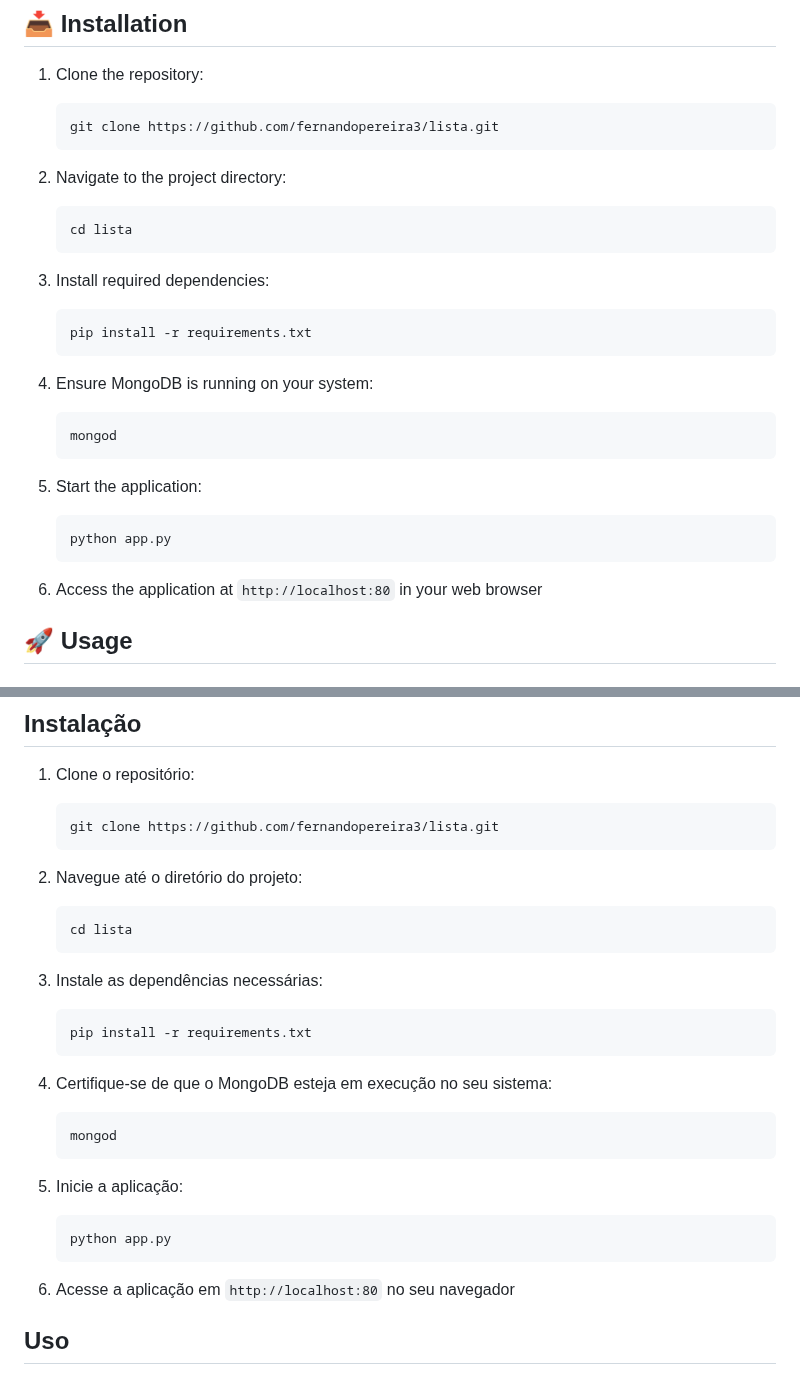
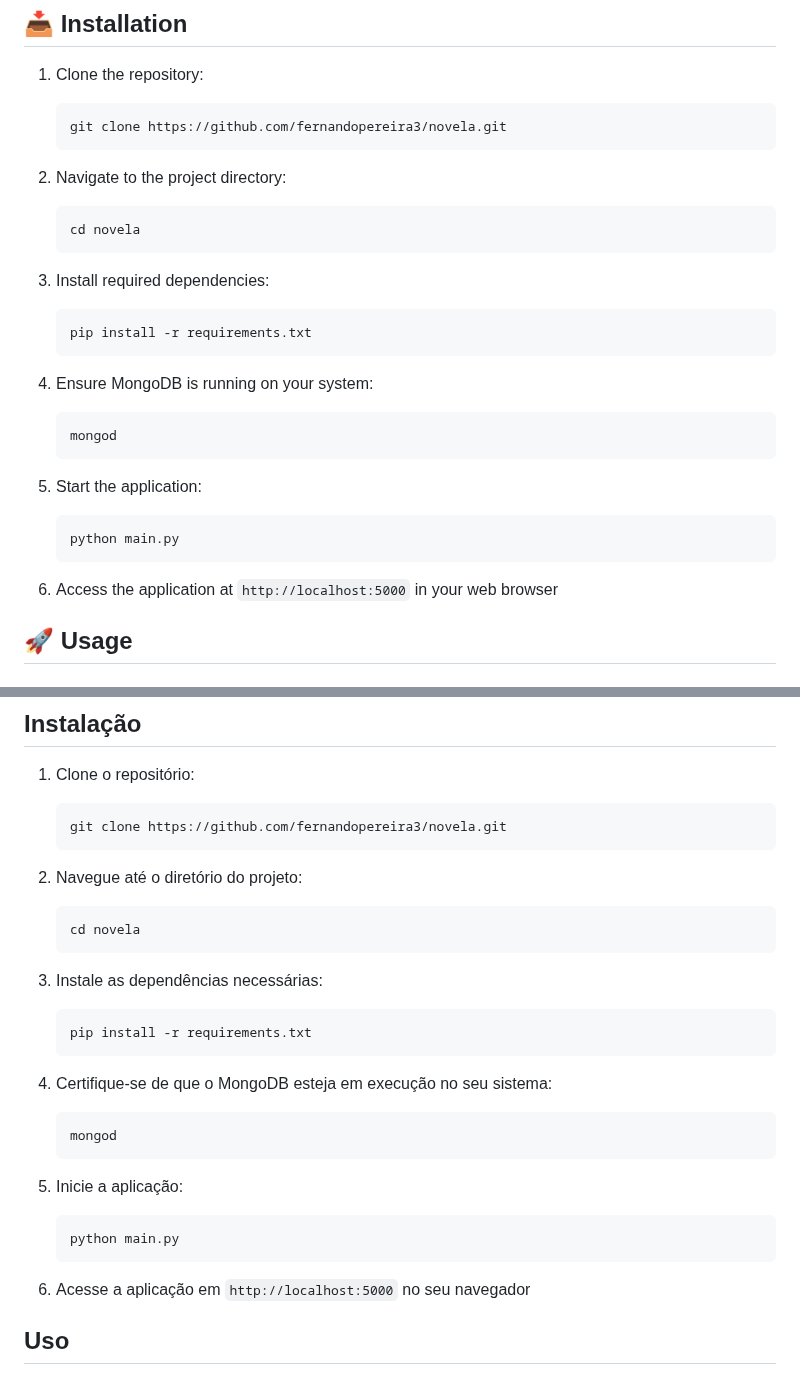
Before and after one commit to fernandopereira3/novela, a Markdown page: readme.md, 2 parts joined by grey strips. Drawn GitHub-style.

````diff
--- a/readme.md
+++ b/readme.md
@@ -68,12 +68,12 @@ Before installation, ensure you have:
 
 1. Clone the repository:
    ```bash
-   git clone https://github.com/fernandopereira3/lista.git
+   git clone https://github.com/fernandopereira3/novela.git
    ```
 
 2. Navigate to the project directory:
    ```bash
-   cd lista
+   cd novela
    ```
 
 3. Install required dependencies:
@@ -88,10 +88,10 @@ Before installation, ensure you have:
 
 5. Start the application:
    ```bash
-   python app.py
+   python main.py
    ```
 
-6. Access the application at `http://localhost:80` in your web browser
+6. Access the application at `http://localhost:5000` in your web browser
 
 ## 🚀 Usage
 
@@ -204,12 +204,12 @@ Antes da instalação, certifique-se de ter:
 
 1. Clone o repositório:
    ```bash
-   git clone https://github.com/fernandopereira3/lista.git
+   git clone https://github.com/fernandopereira3/novela.git
    ```
 
 2. Navegue até o diretório do projeto:
    ```bash
-   cd lista
+   cd novela
    ```
 
 3. Instale as dependências necessárias:
@@ -224,10 +224,10 @@ Antes da instalação, certifique-se de ter:
 
 5. Inicie a aplicação:
    ```bash
-   python app.py
+   python main.py
    ```
 
-6. Acesse a aplicação em `http://localhost:80` no seu navegador
+6. Acesse a aplicação em `http://localhost:5000` no seu navegador
 
 ## Uso
 
````
